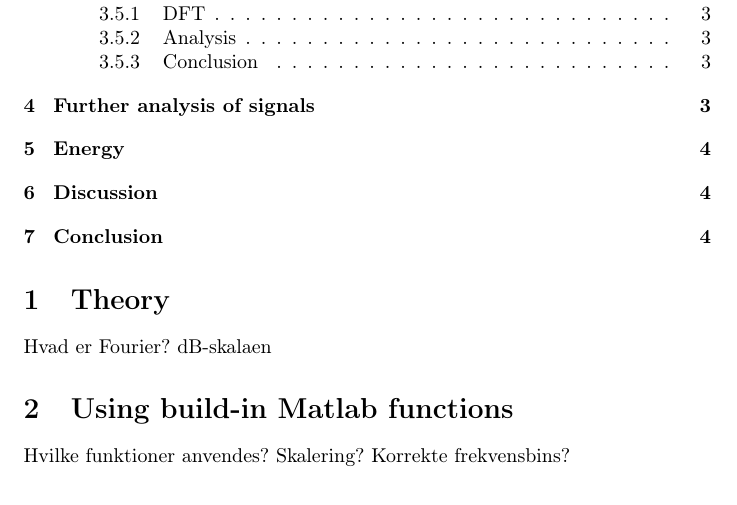
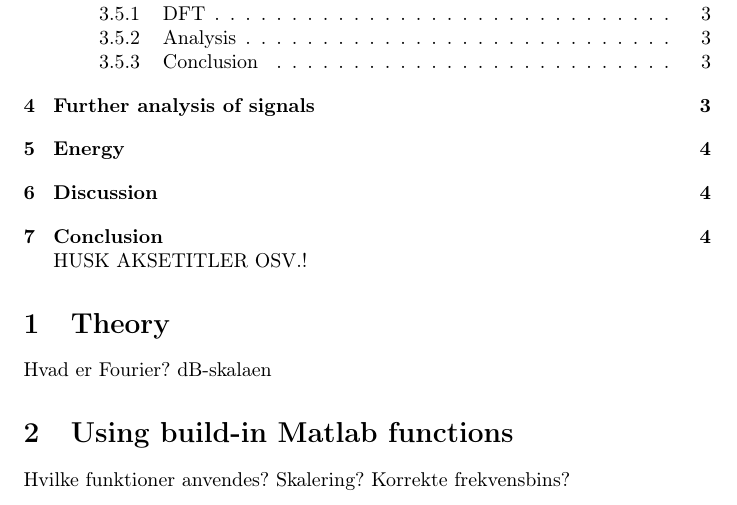
Before and after one commit to Quanalogy/E3DSB-MiniprojektA, a LaTeX document (main.tex, which reads contents.tex): part of page 2 of 4, cut so that both start at the same text. Compiled offline with pdfLaTeX.

Commit message:
Ukendt ændring

```diff
--- a/contents.tex
+++ b/contents.tex
@@ -1,3 +1,5 @@
+HUSK AKSETITLER OSV.!
+
 \section{Theory}
 Hvad er Fourier?
 dB-skalaen
```
